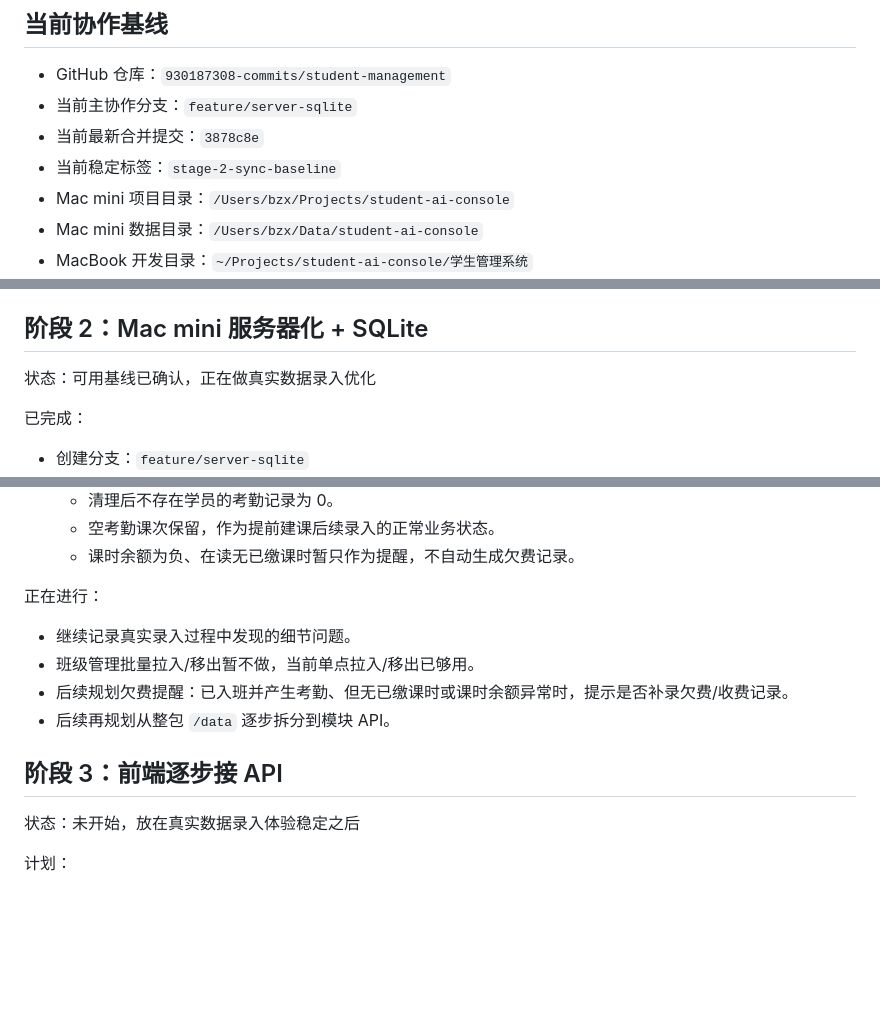
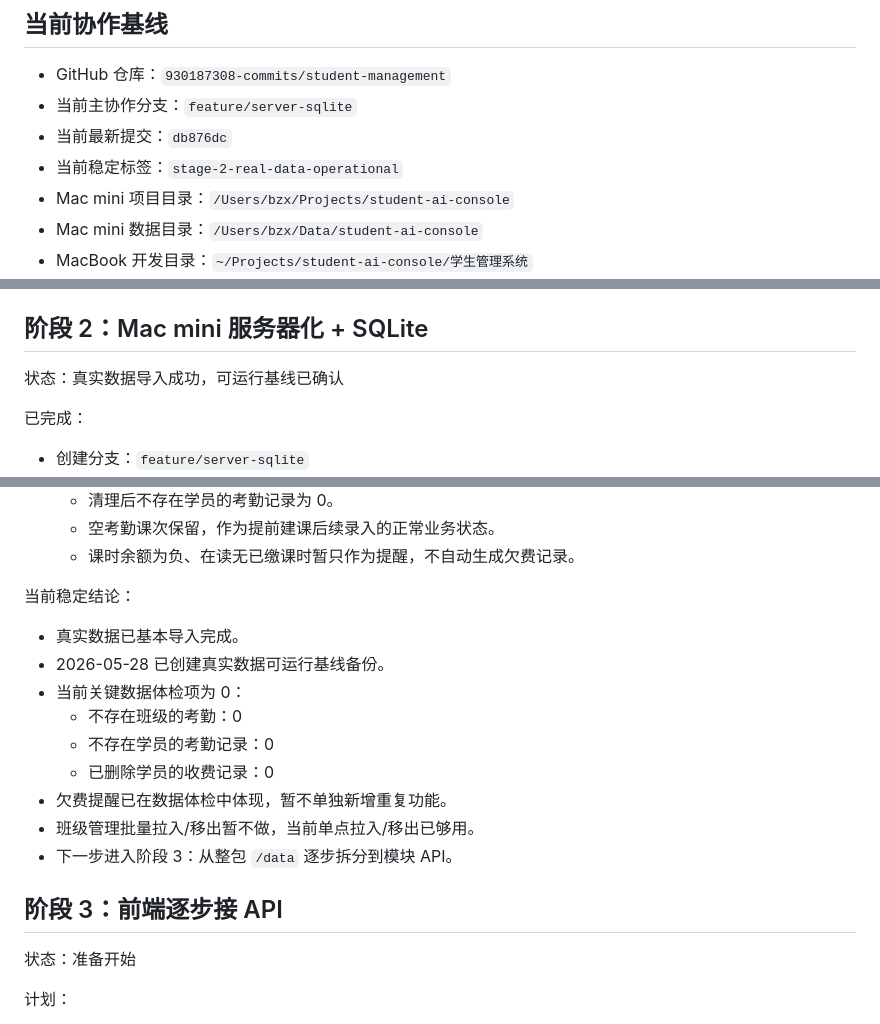
Before and after one commit to 930187308-commits/student-management, a Markdown page: PROJECT_PROGRESS.md, 3 parts joined by grey strips. Drawn GitHub-style; blank space fills up the shorter version.

Commit message:
docs: mark real data operational baseline

```diff
--- a/PROJECT_PROGRESS.md
+++ b/PROJECT_PROGRESS.md
@@ -12,8 +12,8 @@
 
 - GitHub 仓库：`930187308-commits/student-management`
 - 当前主协作分支：`feature/server-sqlite`
-- 当前最新合并提交：`3878c8e`
-- 当前稳定标签：`stage-2-sync-baseline`
+- 当前最新提交：`db876dc`
+- 当前稳定标签：`stage-2-real-data-operational`
 - Mac mini 项目目录：`/Users/bzx/Projects/student-ai-console`
 - Mac mini 数据目录：`/Users/bzx/Data/student-ai-console`
 - MacBook 开发目录：`~/Projects/student-ai-console/学生管理系统`
@@ -101,7 +101,7 @@
 
 ## 阶段 2：Mac mini 服务器化 + SQLite
 
-状态：可用基线已确认，正在做真实数据录入优化
+状态：真实数据导入成功，可运行基线已确认
 
 已完成：
 
@@ -244,16 +244,21 @@
   - 空考勤课次保留，作为提前建课后续录入的正常业务状态。
   - 课时余额为负、在读无已缴课时暂只作为提醒，不自动生成欠费记录。
 
-正在进行：
+当前稳定结论：
 
-- 继续记录真实录入过程中发现的细节问题。
+- 真实数据已基本导入完成。
+- 2026-05-28 已创建真实数据可运行基线备份。
+- 当前关键数据体检项为 0：
+  - 不存在班级的考勤：0
+  - 不存在学员的考勤记录：0
+  - 已删除学员的收费记录：0
+- 欠费提醒已在数据体检中体现，暂不单独新增重复功能。
 - 班级管理批量拉入/移出暂不做，当前单点拉入/移出已够用。
-- 后续规划欠费提醒：已入班并产生考勤、但无已缴课时或课时余额异常时，提示是否补录欠费/收费记录。
-- 后续再规划从整包 `/data` 逐步拆分到模块 API。
+- 下一步进入阶段 3：从整包 `/data` 逐步拆分到模块 API。
 
 ## 阶段 3：前端逐步接 API
 
-状态：未开始，放在真实数据录入体验稳定之后
+状态：准备开始
 
 计划：
 
```
